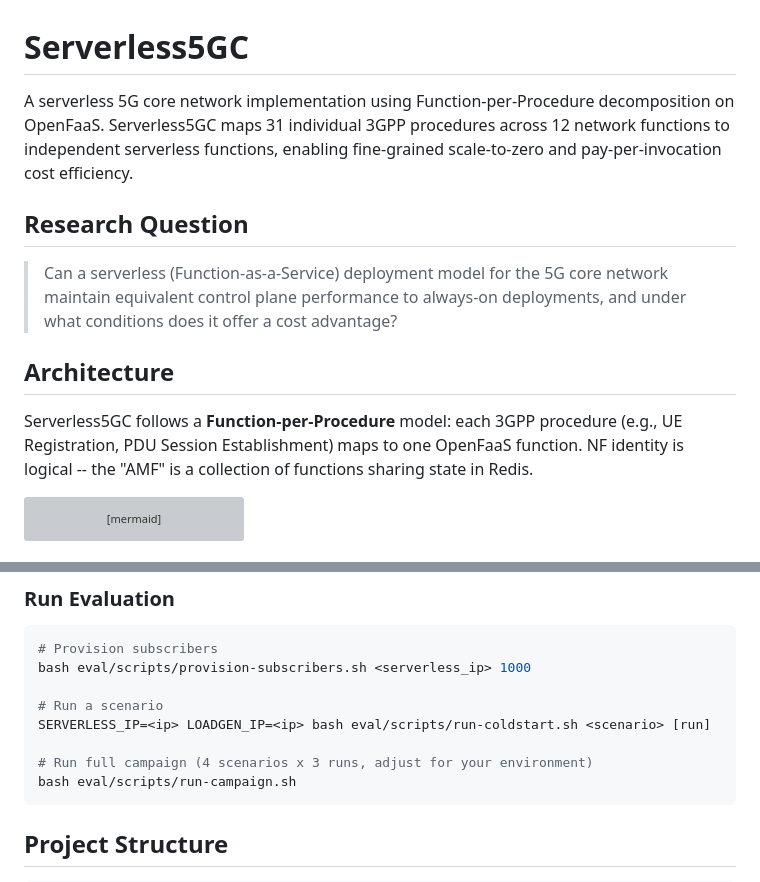
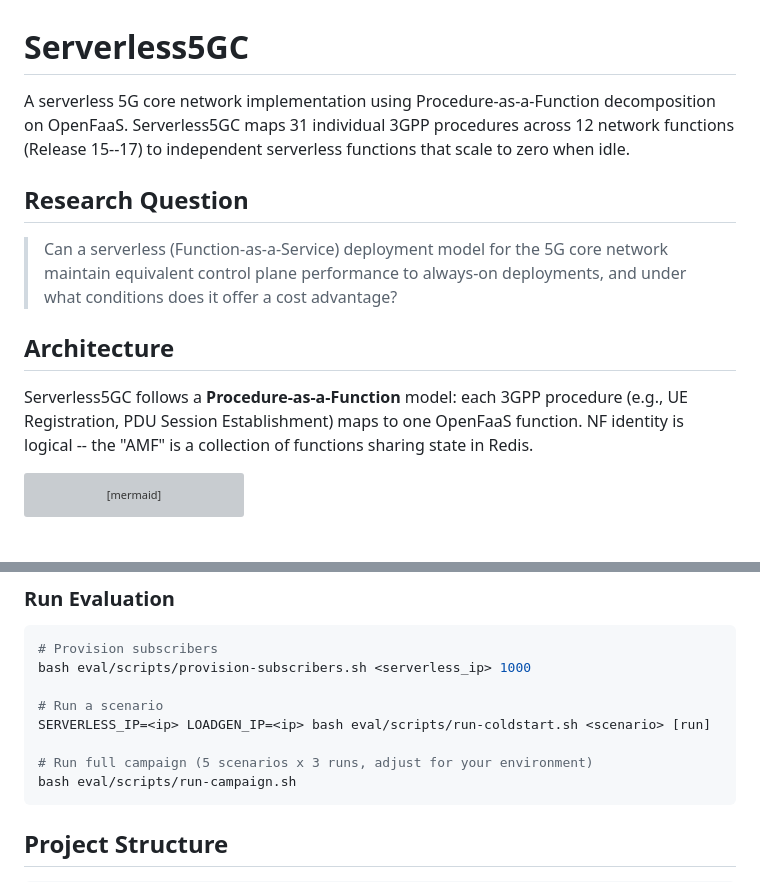
Before and after one commit to haidinhtuan/serverless5gc, a Markdown page: README.md, 2 parts joined by grey strips. Rendered like a GitHub page; grey boxes are pictures that could not be loaded.

Commit message:
Update README terminology and scenario count

````diff
--- a/README.md
+++ b/README.md
@@ -1,6 +1,6 @@
 # Serverless5GC
 
-A serverless 5G core network implementation using Function-per-Procedure decomposition on OpenFaaS. Serverless5GC maps 31 individual 3GPP procedures across 12 network functions to independent serverless functions, enabling fine-grained scale-to-zero and pay-per-invocation cost efficiency.
+A serverless 5G core network implementation using Procedure-as-a-Function decomposition on OpenFaaS. Serverless5GC maps 31 individual 3GPP procedures across 12 network functions (Release 15--17) to independent serverless functions that scale to zero when idle.
 
 ## Research Question
 
@@ -8,7 +8,7 @@ A serverless 5G core network implementation using Function-per-Procedure decompo
 
 ## Architecture
 
-Serverless5GC follows a **Function-per-Procedure** model: each 3GPP procedure (e.g., UE Registration, PDU Session Establishment) maps to one OpenFaaS function. NF identity is logical -- the "AMF" is a collection of functions sharing state in Redis.
+Serverless5GC follows a **Procedure-as-a-Function** model: each 3GPP procedure (e.g., UE Registration, PDU Session Establishment) maps to one OpenFaaS function. NF identity is logical -- the "AMF" is a collection of functions sharing state in Redis.
 
 ```mermaid
 flowchart LR
@@ -196,7 +196,7 @@ bash eval/scripts/provision-subscribers.sh <serverless_ip> 1000
 # Run a scenario
 SERVERLESS_IP=<ip> LOADGEN_IP=<ip> bash eval/scripts/run-coldstart.sh <scenario> [run]
 
-# Run full campaign (4 scenarios x 3 runs, adjust for your environment)
+# Run full campaign (5 scenarios x 3 runs, adjust for your environment)
 bash eval/scripts/run-campaign.sh
 ```
 
````
